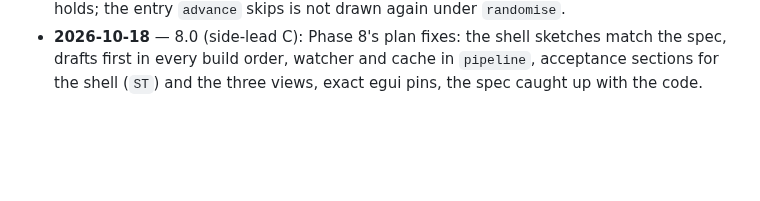
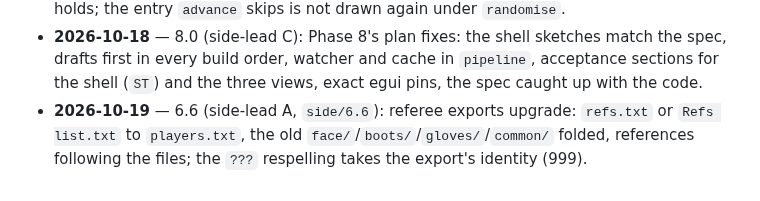
Before and after one commit to the4chancup/4cc-studio, a Markdown page: docs/LOG.md, the part around the change. GitHub-like rendering; blank space fills up the shorter version.

```diff
--- a/docs/LOG.md
+++ b/docs/LOG.md
@@ -2140,3 +2140,6 @@ worklog passed 7,000 lines.
 - **2026-10-18** — 8.0 (side-lead C): Phase 8's plan fixes: the shell sketches match the spec,
   drafts first in every build order, watcher and cache in `pipeline`, acceptance sections for the
   shell (`ST`) and the three views, exact egui pins, the spec caught up with the code.
+- **2026-10-19** — 6.6 (side-lead A, `side/6.6`): referee exports upgrade: `refs.txt` or
+  `Refs list.txt` to `players.txt`, the old `face/`/`boots/`/`gloves/`/`common/` folded,
+  references following the files; the `???` respelling takes the export's identity (999).
```
Also changed, not shown: docs/WORKLOG.md (+36 -5 lines).
